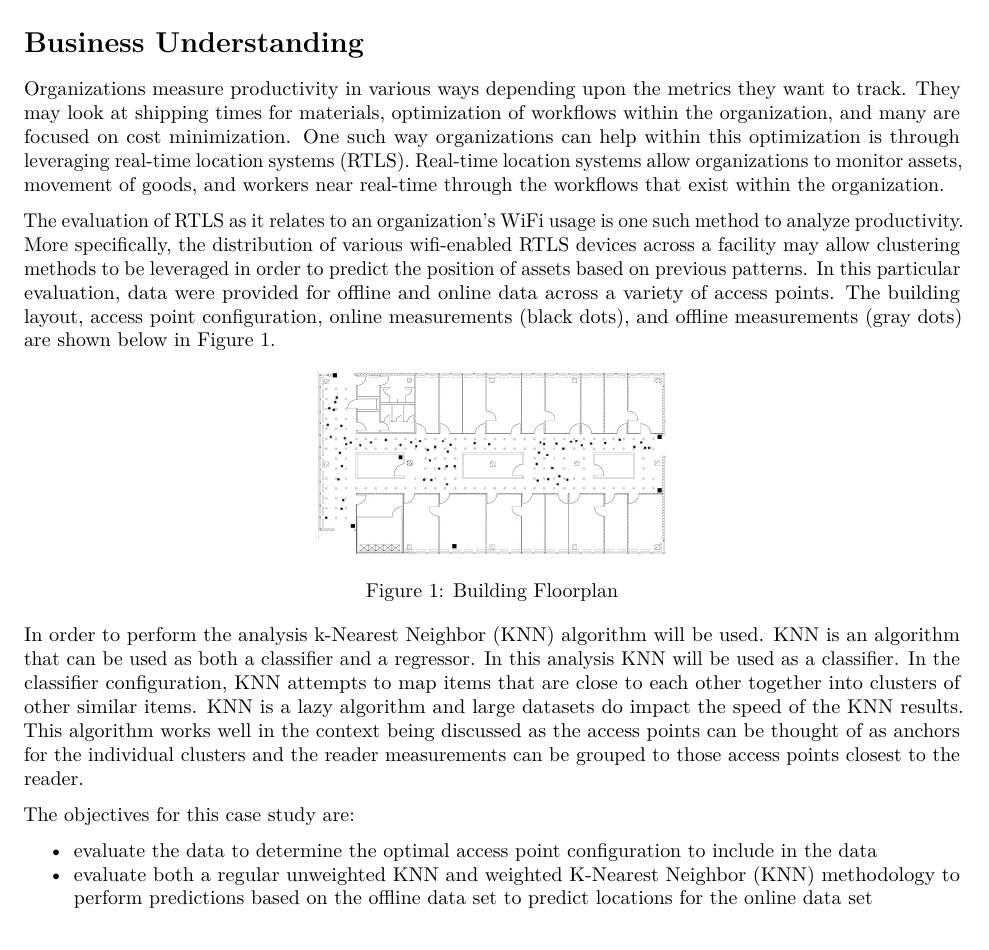
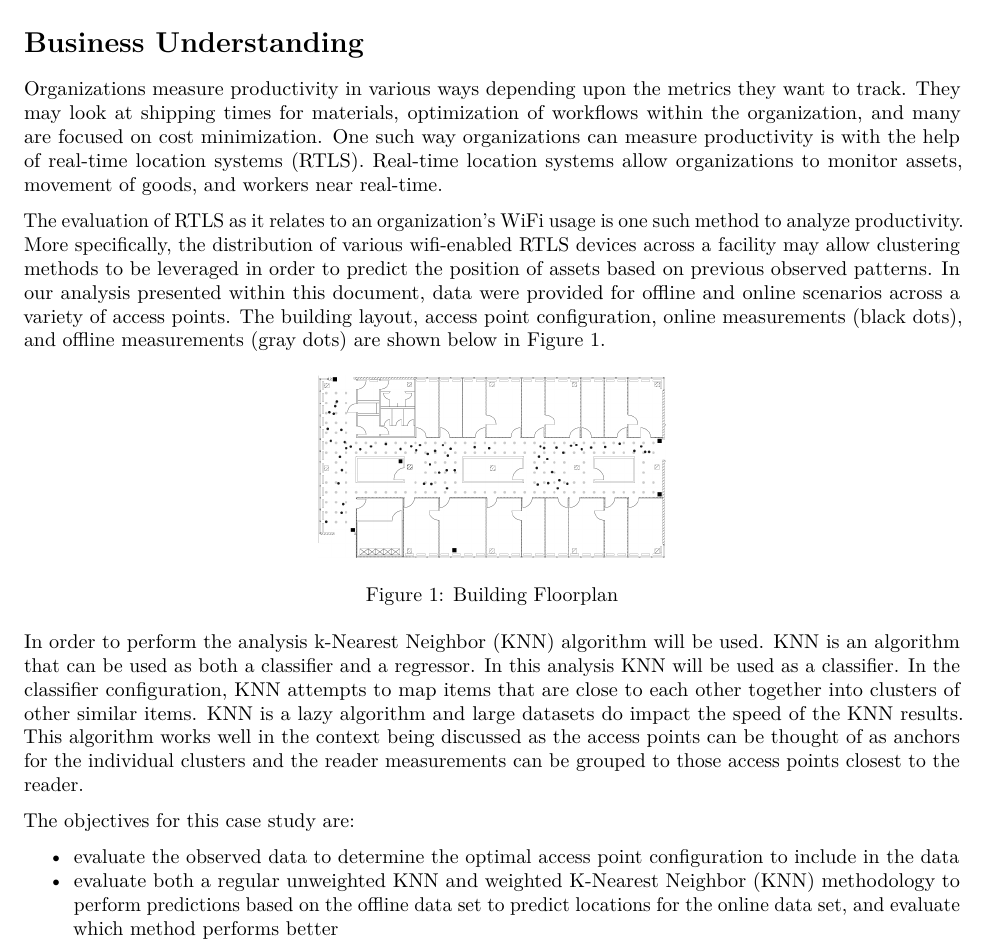
Before and after one commit to jbcroom/DS7333-QTW, an R Markdown document (CaseStudy1/DS733_JB_BC_SW_Case_Study1.Rmd): part of page 1 of 7, cut so that both start at the same text. Rendered offline with R 4.5, knitr and Pandoc, then LaTeX, with nearby package versions; some code elsewhere in the file could not run offline.

Commit message:
Update DS733_JB_BC_SW_Case_Study1.Rmd
Small tweaks

```diff
--- a/CaseStudy1/DS733_JB_BC_SW_Case_Study1.Rmd
+++ b/CaseStudy1/DS733_JB_BC_SW_Case_Study1.Rmd
@@ -9,9 +9,9 @@ output:
 
 # Business Understanding
 
-Organizations measure productivity in various ways depending upon the metrics they want to track. They may look at shipping times for materials, optimization of workflows within the organization, and many are focused on cost minimization. One such way organizations can help within this optimization is through leveraging real-time location systems (RTLS). Real-time location systems allow organizations to monitor assets, movement of goods, and workers near real-time through the workflows that exist within the organization.
+Organizations measure productivity in various ways depending upon the metrics they want to track. They may look at shipping times for materials, optimization of workflows within the organization, and many are focused on cost minimization. One such way organizations can measure productivity is with the help of real-time location systems (RTLS). Real-time location systems allow organizations to monitor assets, movement of goods, and workers near real-time.
 
-The evaluation of RTLS as it relates to an organization's WiFi usage is one such method to analyze productivity. More specifically, the distribution of various wifi-enabled RTLS devices across a facility may allow clustering methods to be leveraged in order to predict the position of assets based on previous patterns. In this particular evaluation, data were provided for offline and online data across a variety of access points. The building layout, access point configuration, online measurements (black dots), and offline measurements (gray dots) are shown below in Figure 1.
+The evaluation of RTLS as it relates to an organization's WiFi usage is one such method to analyze productivity. More specifically, the distribution of various wifi-enabled RTLS devices across a facility may allow clustering methods to be leveraged in order to predict the position of assets based on previous observed patterns. In our analysis presented within this document, data were provided for offline and online scenarios across a variety of access points. The building layout, access point configuration, online measurements (black dots), and offline measurements (gray dots) are shown below in Figure 1.
 
 ![Building Floorplan](building.png)
 
@@ -19,8 +19,8 @@ In order to perform the analysis k-Nearest Neighbor (KNN) algorithm will be used
 
 The objectives for this case study are:
 
-* evaluate the data to determine the optimal access point configuration to include in the data
-* evaluate both a regular unweighted KNN and weighted K-Nearest Neighbor (KNN) methodology to perform predictions based on the offline data set to predict locations for the online data set
+* evaluate the observed data to determine the optimal access point configuration to include in the data
+* evaluate both a regular unweighted KNN and weighted K-Nearest Neighbor (KNN) methodology to perform predictions based on the offline data set to predict locations for the online data set, and evaluate which method performs better
 
 
 # Data Engineering
```
Also changed, not shown: CaseStudy1/DS733_JB_BC_SW_Case_Study1.Rmd (2 more changed lines).
